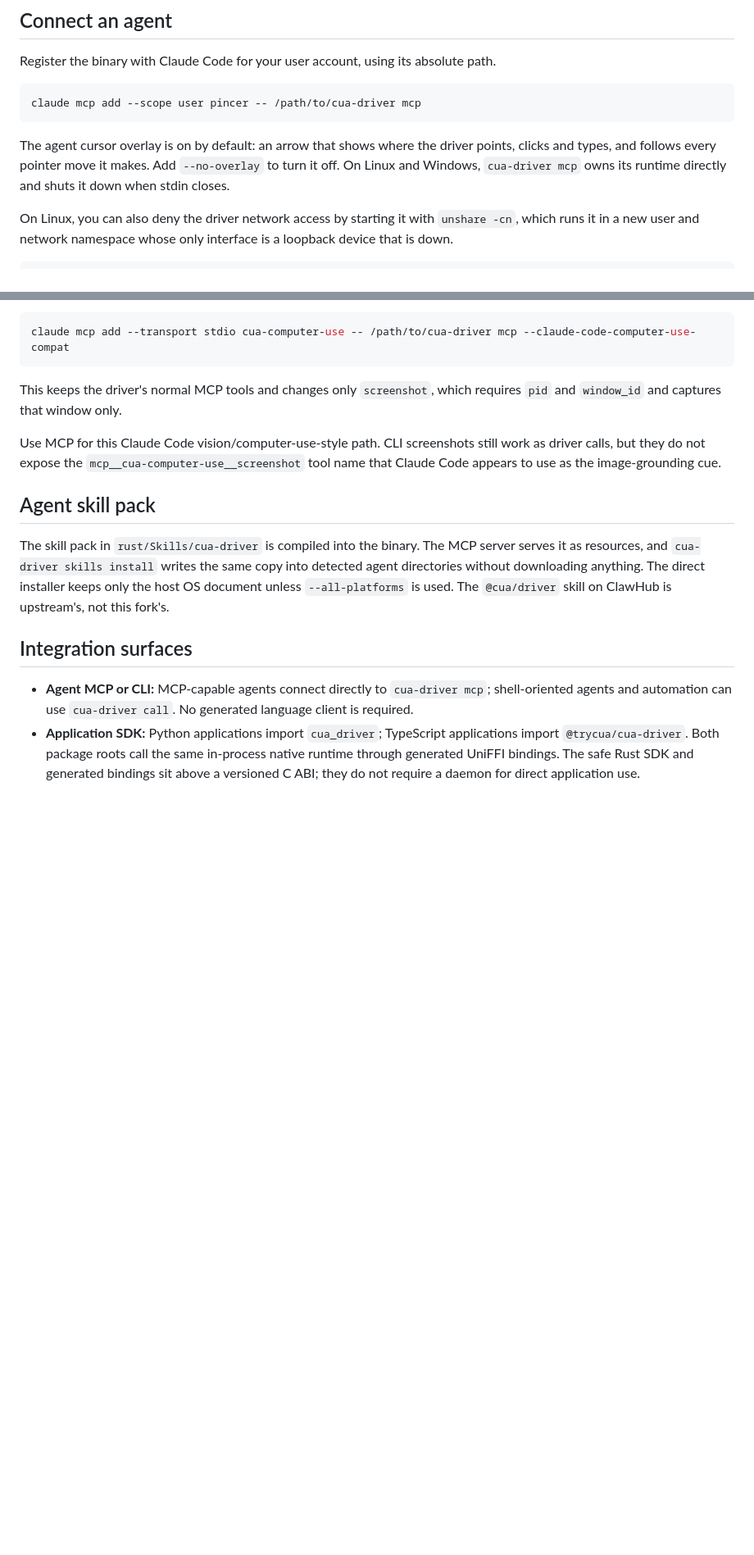
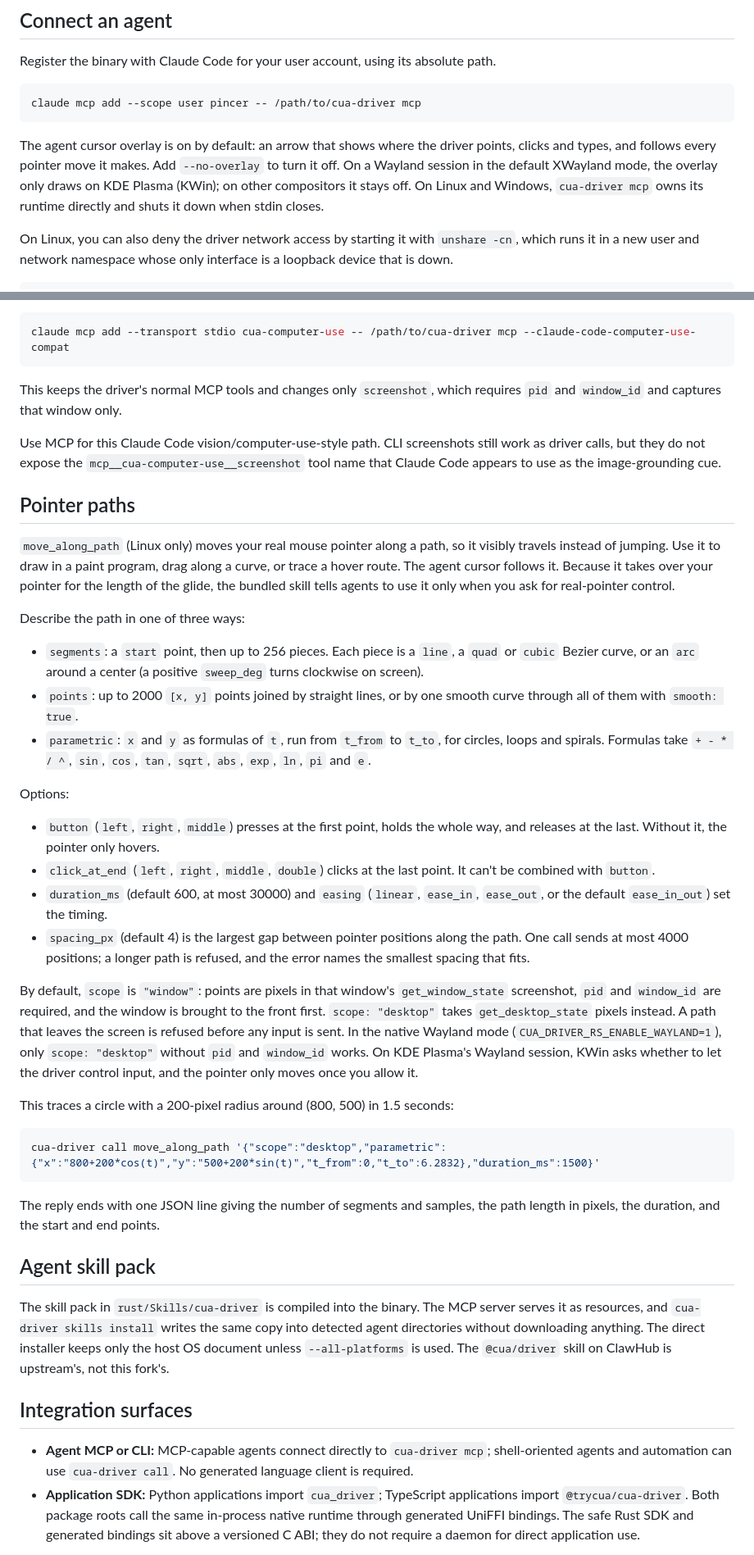
Before and after one commit to ModCritic/pincer, a Markdown page: README.md, 2 parts joined by grey strips. Shown at 82% size. GitHub-like rendering; blank space fills up the shorter version.

Commit message:
Document move_along_path in the README
Adds a Pointer paths section, notes the KWin overlay, and says "your machine" where it said "this machine".

Co-Authored-By: Claude Opus 5.5 <noreply@anthropic.com>

````diff
--- a/README.md
+++ b/README.md
@@ -84,8 +88,10 @@ claude mcp add --scope user pincer -- /path/to/cua-driver mcp
 
 The agent cursor overlay is on by default: an arrow that shows where the
 driver points, clicks and types, and follows every pointer move it makes.
-Add `--no-overlay` to turn it off. On Linux and Windows, `cua-driver mcp` owns
-its runtime directly and shuts it down when stdin closes.
+Add `--no-overlay` to turn it off. On a Wayland session in the default
+XWayland mode, the overlay only draws on KDE Plasma (KWin); on other
+compositors it stays off. On Linux and Windows, `cua-driver mcp` owns its
+runtime directly and shuts it down when stdin closes.
 
 On Linux, you can also deny the driver network access by starting it with
 `unshare -cn`, which runs it in a new user and network namespace whose only
@@ -120,6 +126,55 @@ Use MCP for this Claude Code vision/computer-use-style path. CLI screenshots
 still work as driver calls, but they do not expose the
 `mcp__cua-computer-use__screenshot` tool name that Claude Code appears to use
 as the image-grounding cue.
+
+## Pointer paths
+
+`move_along_path` (Linux only) moves your real mouse pointer along a path, so
+it visibly travels instead of jumping. Use it to draw in a paint program,
+drag along a curve, or trace a hover route. The agent cursor follows it.
+Because it takes over your pointer for the length of the glide, the bundled
+skill tells agents to use it only when you ask for real-pointer control.
+
+Describe the path in one of three ways:
+
+- `segments`: a `start` point, then up to 256 pieces. Each piece is a `line`,
+  a `quad` or `cubic` Bezier curve, or an `arc` around a center (a positive
+  `sweep_deg` turns clockwise on screen).
+- `points`: up to 2000 `[x, y]` points joined by straight lines, or by one
+  smooth curve through all of them with `smooth: true`.
+- `parametric`: `x` and `y` as formulas of `t`, run from `t_from` to `t_to`,
+  for circles, loops and spirals. Formulas take `+ - * / ^`, `sin`, `cos`,
+  `tan`, `sqrt`, `abs`, `exp`, `ln`, `pi` and `e`.
+
+Options:
+
+- `button` (`left`, `right`, `middle`) presses at the first point, holds the
+  whole way, and releases at the last. Without it, the pointer only hovers.
+- `click_at_end` (`left`, `right`, `middle`, `double`) clicks at the last
+  point. It can't be combined with `button`.
+- `duration_ms` (default 600, at most 30000) and `easing` (`linear`,
+  `ease_in`, `ease_out`, or the default `ease_in_out`) set the timing.
+- `spacing_px` (default 4) is the largest gap between pointer positions along
+  the path. One call sends at most 4000 positions; a longer path is refused,
+  and the error names the smallest spacing that fits.
+
+By default, `scope` is `"window"`: points are pixels in that window's
+`get_window_state` screenshot, `pid` and `window_id` are required, and the
+window is brought to the front first. `scope: "desktop"` takes
+`get_desktop_state` pixels instead. A path that leaves the screen is refused
+before any input is sent. In the native Wayland mode
+(`CUA_DRIVER_RS_ENABLE_WAYLAND=1`), only `scope: "desktop"` without `pid` and
+`window_id` works. On KDE Plasma's Wayland session, KWin asks whether to let
+the driver control input, and the pointer only moves once you allow it.
+
+This traces a circle with a 200-pixel radius around (800, 500) in 1.5 seconds:
+
+```bash
+cua-driver call move_along_path '{"scope":"desktop","parametric":{"x":"800+200*cos(t)","y":"500+200*sin(t)","t_from":0,"t_to":6.2832},"duration_ms":1500}'
+```
+
+The reply ends with one JSON line giving the number of segments and samples,
+the path length in pixels, the duration, and the start and end points.
 
 ## Agent skill pack
 
````
Also changed, not shown: other parts of README.md (+5 -1 lines).
